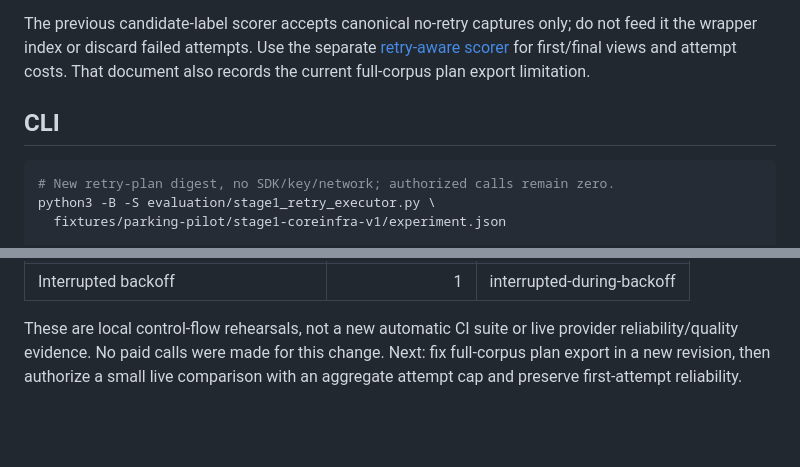
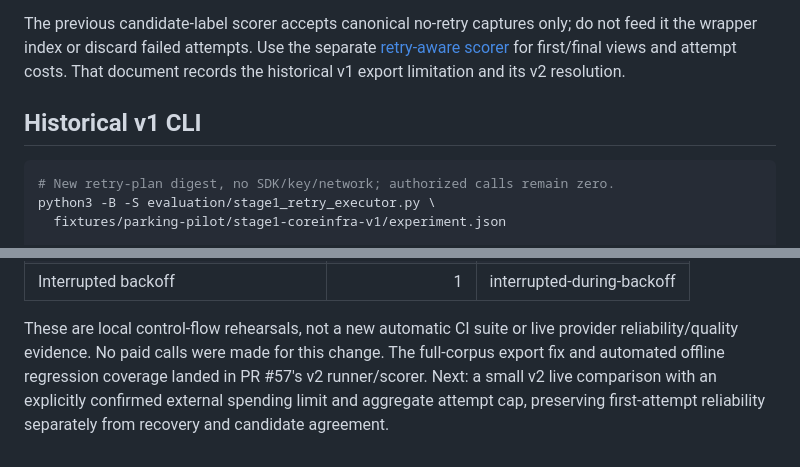
Before and after one commit to SoundBlaster/NormLab, a Markdown page: docs/STAGE1_NETWORK_RETRIES.md, 2 parts joined by grey strips. Drawn GitHub-style; blank space fills up the shorter version.

````diff
--- a/docs/STAGE1_NETWORK_RETRIES.md
+++ b/docs/STAGE1_NETWORK_RETRIES.md
@@ -77,9 +77,9 @@ local integrity checks, not signatures or trusted timestamps.
 The previous candidate-label scorer accepts canonical no-retry captures only;
 do not feed it the wrapper index or discard failed attempts. Use the separate
 [retry-aware scorer](STAGE1_RETRY_SCORING.md) for first/final views and attempt costs.
-That document also records the current full-corpus plan export limitation.
+That document records the historical v1 export limitation and its v2 resolution.
 
-## CLI
+## Historical v1 CLI
 
 ```bash
 # New retry-plan digest, no SDK/key/network; authorized calls remain zero.
@@ -127,5 +127,7 @@ from subprocess environments. All nine captures were replayed with Python -B -S:
 
 These are local control-flow rehearsals, not a new automatic CI suite or live
 provider reliability/quality evidence. No paid calls were made for this change.
-Next: fix full-corpus plan export in a new revision, then authorize a small live
-comparison with an aggregate attempt cap and preserve first-attempt reliability.
+The full-corpus export fix and automated offline regression coverage landed in
+PR #57's v2 runner/scorer. Next: a small v2 live comparison with an explicitly
+confirmed external spending limit and aggregate attempt cap, preserving
+first-attempt reliability separately from recovery and candidate agreement.
````
Also changed, not shown: docs/STAGE1_RETRY_SCORING.md (+12 -9 lines), roadmap.md (+2 -2 lines).
